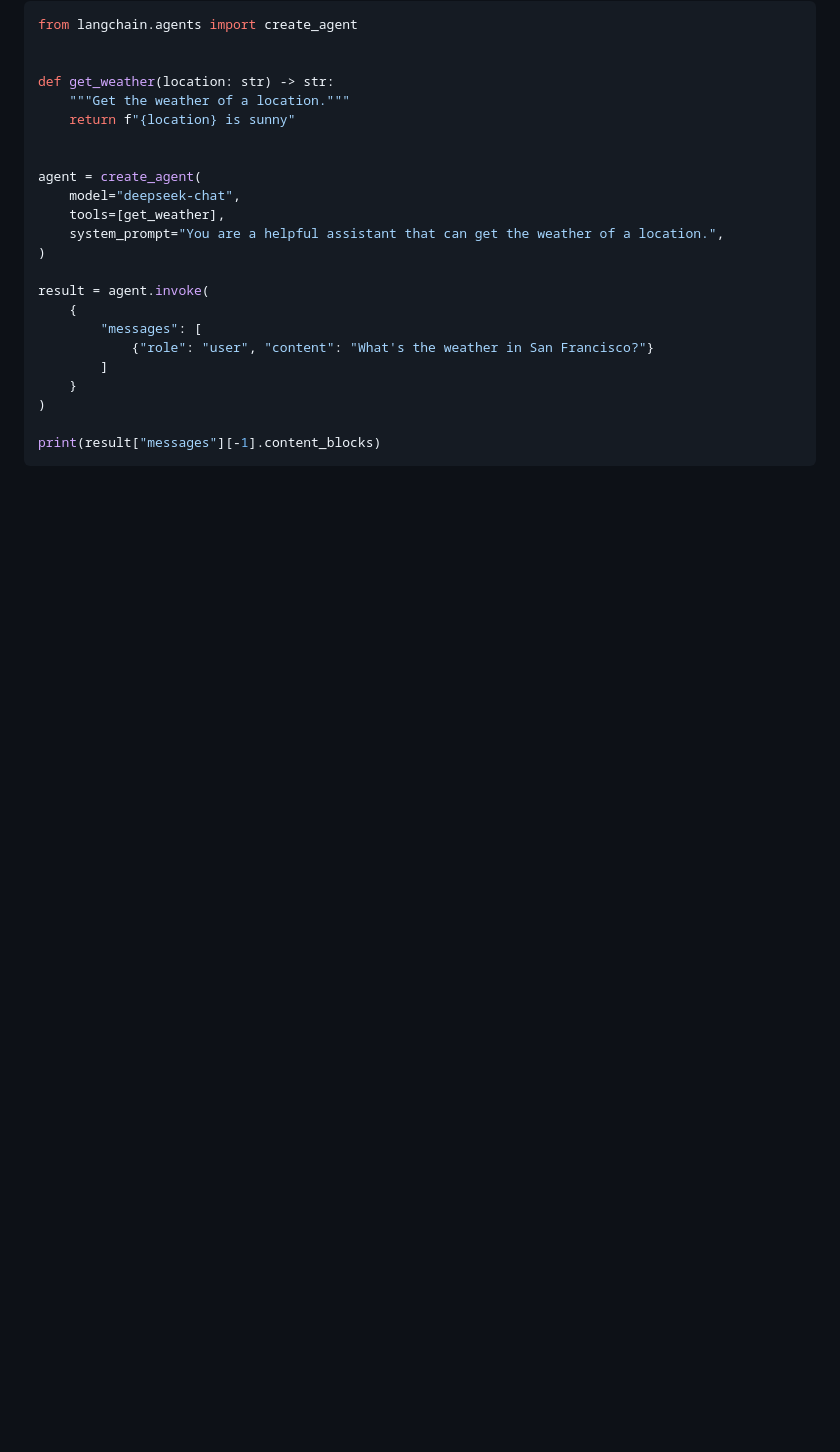
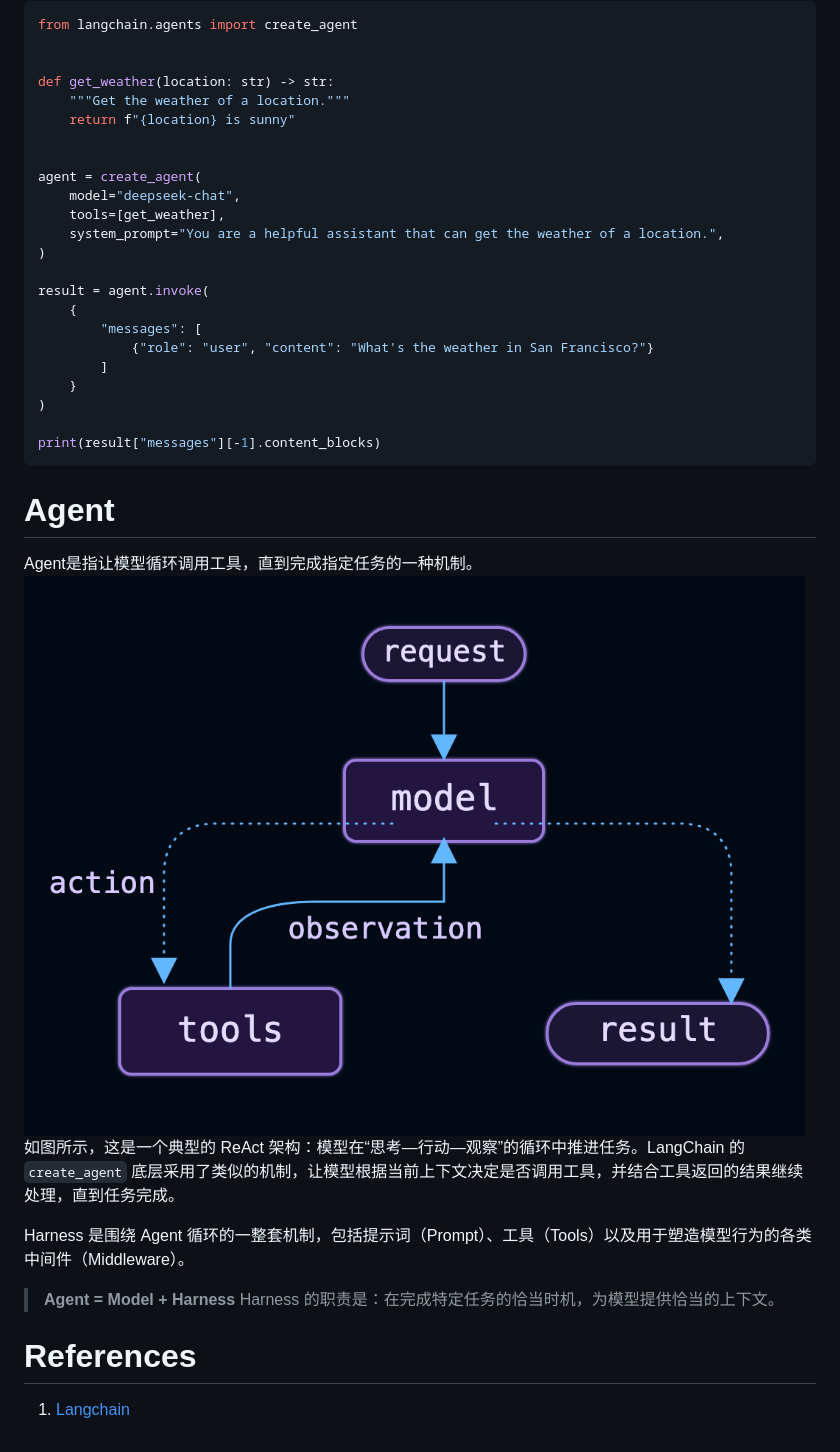
Before and after one commit to Gongqing0627/Notes, a Markdown page: Exploring the Lang Ecosystem/LangChain.md, the part around one of its changes. Rendered like a GitHub page; pictures changed too: Exploring the Lang Ecosystem/assets/Pasted image 20260929183840.png (added); blank space fills up the shorter version.

Commit message:
vault backup: 2026-09-29 18:49:19

````diff
--- a/Exploring the Lang Ecosystem/LangChain.md
+++ b/Exploring the Lang Ecosystem/LangChain.md
@@ -29,3 +28,18 @@ result = agent.invoke(
 
 print(result["messages"][-1].content_blocks)
 ```
+
+# Agent
+Agent是指让模型循环调用工具，直到完成指定任务的一种机制。
+![696](assets/Pasted%20image%2020260929183840.png)
+如图所示，这是一个典型的 ReAct 架构：模型在“思考—行动—观察”的循环中推进任务。LangChain 的 `create_agent` 底层采用了类似的机制，让模型根据当前上下文决定是否调用工具，并结合工具返回的结果继续处理，直到任务完成。
+
+Harness 是围绕 Agent 循环的一整套机制，包括提示词（Prompt）、工具（Tools）以及用于塑造模型行为的各类中间件（Middleware）。
+> **Agent = Model + Harness**
+Harness 的职责是：在完成特定任务的恰当时机，为模型提供恰当的上下文。
+
+
+
+
+# References
+1. [Langchain](![](assets/Pasted%20image%2020260929183942.png))
````
Also changed, not shown: other parts of Exploring the Lang Ecosystem/LangChain.md (+0 -1 lines), Exploring the Lang Ecosystem/assets/Pasted image 20260929183942.png (added).
